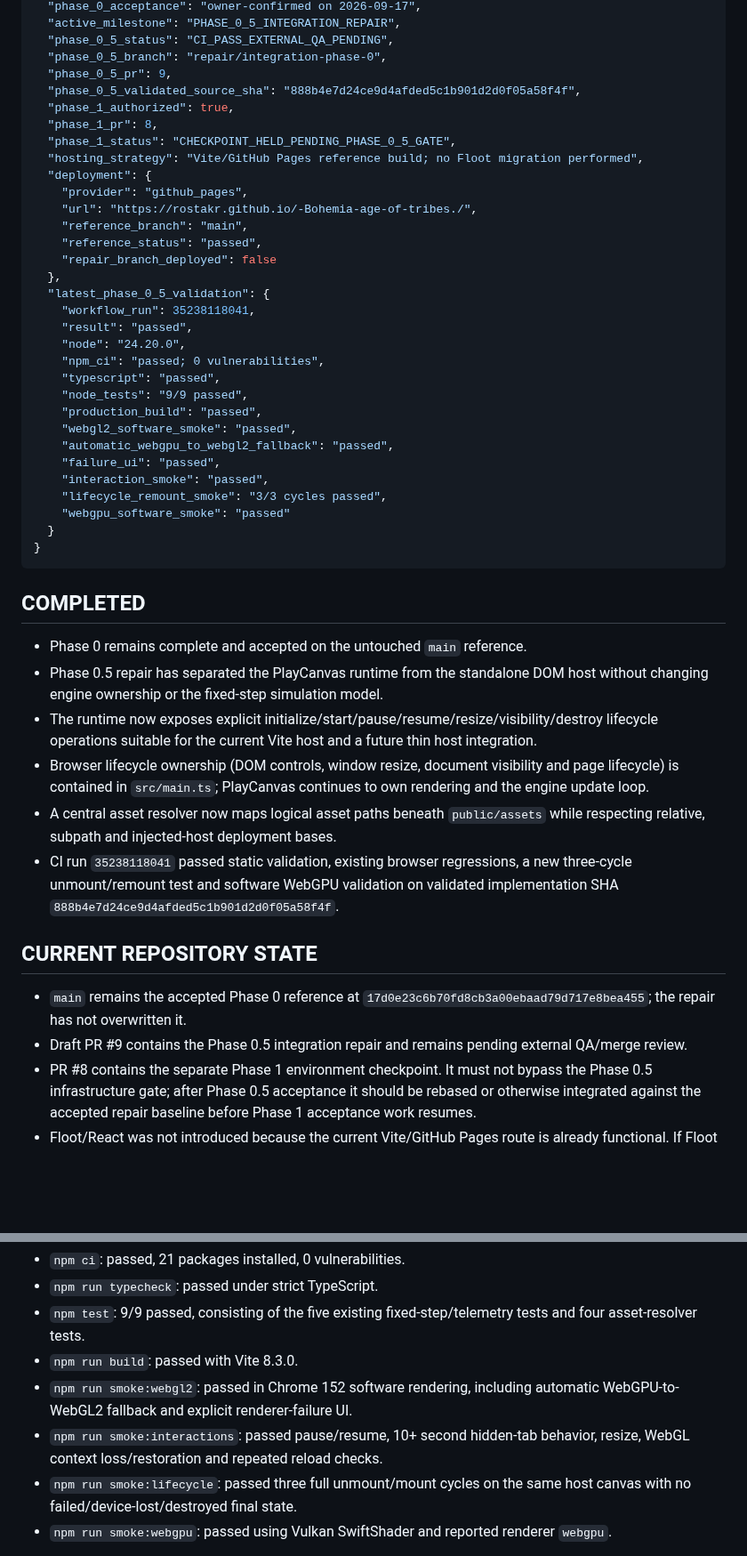
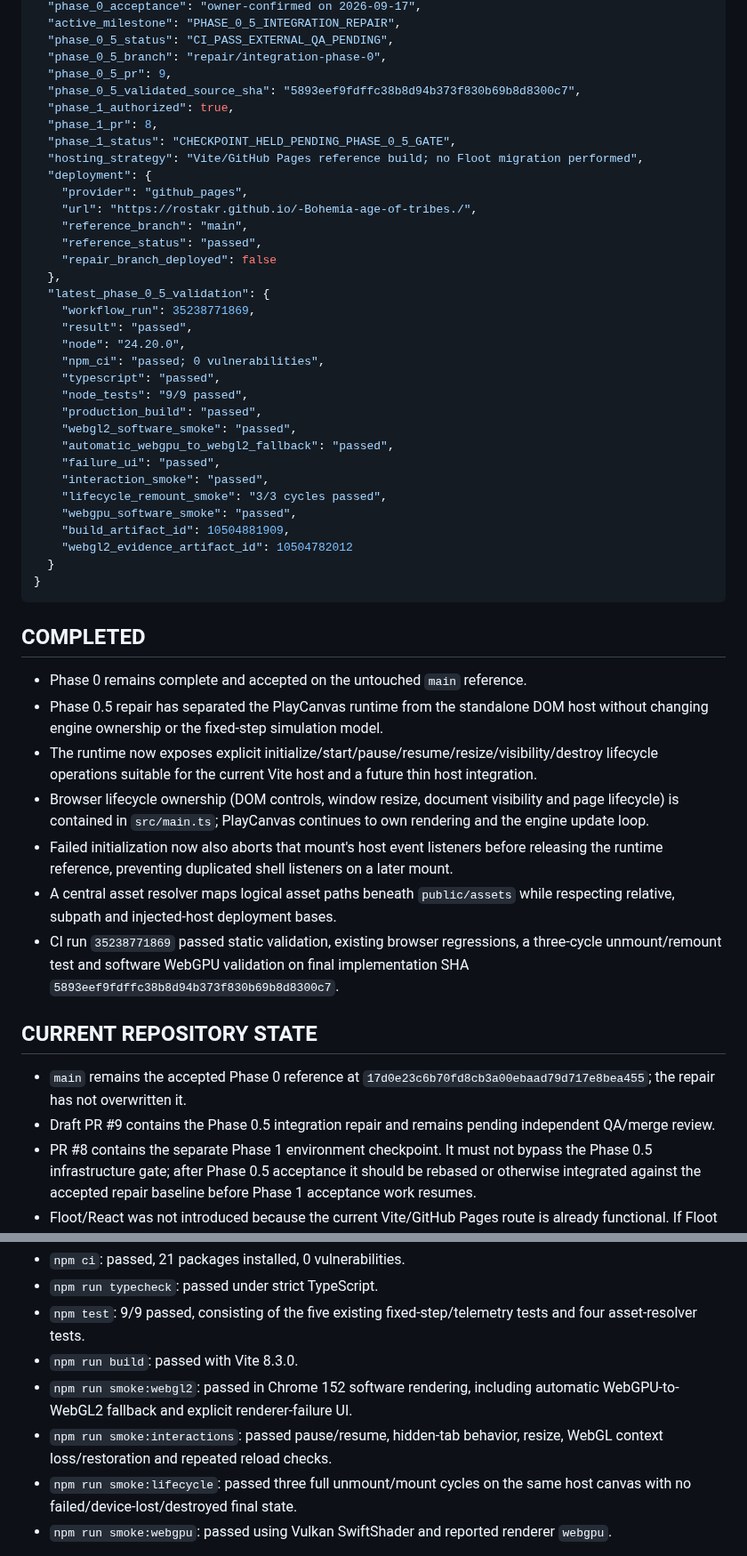
Before and after one commit to rostakr/-Bohemia-age-of-tribes., a Markdown page: docs/PROJECT_STATE.md, 2 parts joined by grey strips. Shown at 89% size. Drawn GitHub-style; blank space fills up the shorter version.

Commit message:
docs: finalize Phase 0.5 validation evidence

````diff
--- a/docs/PROJECT_STATE.md
+++ b/docs/PROJECT_STATE.md
@@ -14,7 +14,7 @@
   "phase_0_5_status": "CI_PASS_EXTERNAL_QA_PENDING",
   "phase_0_5_branch": "repair/integration-phase-0",
   "phase_0_5_pr": 9,
-  "phase_0_5_validated_source_sha": "888b4e7d24ce9d4afded5c1b901d2d0f05a58f4f",
+  "phase_0_5_validated_source_sha": "5893eef9fdffc38b8d94b373f830b69b8d8300c7",
   "phase_1_authorized": true,
   "phase_1_pr": 8,
   "phase_1_status": "CHECKPOINT_HELD_PENDING_PHASE_0_5_GATE",
@@ -27,7 +27,7 @@
     "repair_branch_deployed": false
   },
   "latest_phase_0_5_validation": {
-    "workflow_run": 35238118041,
+    "workflow_run": 35238771869,
     "result": "passed",
     "node": "24.20.0",
     "npm_ci": "passed; 0 vulnerabilities",
@@ -39,7 +39,9 @@
     "failure_ui": "passed",
     "interaction_smoke": "passed",
     "lifecycle_remount_smoke": "3/3 cycles passed",
-    "webgpu_software_smoke": "passed"
+    "webgpu_software_smoke": "passed",
+    "build_artifact_id": 10504881909,
+    "webgl2_evidence_artifact_id": 10504782012
   }
 }
 ```
@@ -50,13 +52,14 @@
 - Phase 0.5 repair has separated the PlayCanvas runtime from the standalone DOM host without changing engine ownership or the fixed-step simulation model.
 - The runtime now exposes explicit initialize/start/pause/resume/resize/visibility/destroy lifecycle operations suitable for the current Vite host and a future thin host integration.
 - Browser lifecycle ownership (DOM controls, window resize, document visibility and page lifecycle) is contained in `src/main.ts`; PlayCanvas continues to own rendering and the engine update loop.
-- A central asset resolver now maps logical asset paths beneath `public/assets` while respecting relative, subpath and injected-host deployment bases.
-- CI run `35238118041` passed static validation, existing browser regressions, a new three-cycle unmount/remount test and software WebGPU validation on validated implementation SHA `888b4e7d24ce9d4afded5c1b901d2d0f05a58f4f`.
+- Failed initialization now also aborts that mount's host event listeners before releasing the runtime reference, preventing duplicated shell listeners on a later mount.
+- A central asset resolver maps logical asset paths beneath `public/assets` while respecting relative, subpath and injected-host deployment bases.
+- CI run `35238771869` passed static validation, existing browser regressions, a three-cycle unmount/remount test and software WebGPU validation on final implementation SHA `5893eef9fdffc38b8d94b373f830b69b8d8300c7`.
 
 ## CURRENT REPOSITORY STATE
 
 - `main` remains the accepted Phase 0 reference at `17d0e23c6b70fd8cb3a00ebaad79d717e8bea455`; the repair has not overwritten it.
-- Draft PR #9 contains the Phase 0.5 integration repair and remains pending external QA/merge review.
+- Draft PR #9 contains the Phase 0.5 integration repair and remains pending independent QA/merge review.
 - PR #8 contains the separate Phase 1 environment checkpoint. It must not bypass the Phase 0.5 infrastructure gate; after Phase 0.5 acceptance it should be rebased or otherwise integrated against the accepted repair baseline before Phase 1 acceptance work resumes.
 - Floot/React was not introduced because the current Vite/GitHub Pages route is already functional. If Floot is later required, it should be a thin host that supplies the canvas and calls the host-neutral PlayCanvas lifecycle API; it must not own the game loop.
 
@@ -67,7 +70,7 @@
 - `npm test`: 9/9 passed, consisting of the five existing fixed-step/telemetry tests and four asset-resolver tests.
 - `npm run build`: passed with Vite 8.3.0.
 - `npm run smoke:webgl2`: passed in Chrome 152 software rendering, including automatic WebGPU-to-WebGL2 fallback and explicit renderer-failure UI.
-- `npm run smoke:interactions`: passed pause/resume, 10+ second hidden-tab behavior, resize, WebGL context loss/restoration and repeated reload checks.
+- `npm run smoke:interactions`: passed pause/resume, hidden-tab behavior, resize, WebGL context loss/restoration and repeated reload checks.
 - `npm run smoke:lifecycle`: passed three full unmount/mount cycles on the same host canvas with no failed/device-lost/destroyed final state.
 - `npm run smoke:webgpu`: passed using Vulkan SwiftShader and reported renderer `webgpu`.
 
````
Also changed, not shown: other parts of docs/PROJECT_STATE.md (+1 -1 lines), docs/PHASE_0_5_INTEGRATION_REPAIR.md (+7 -6 lines).
